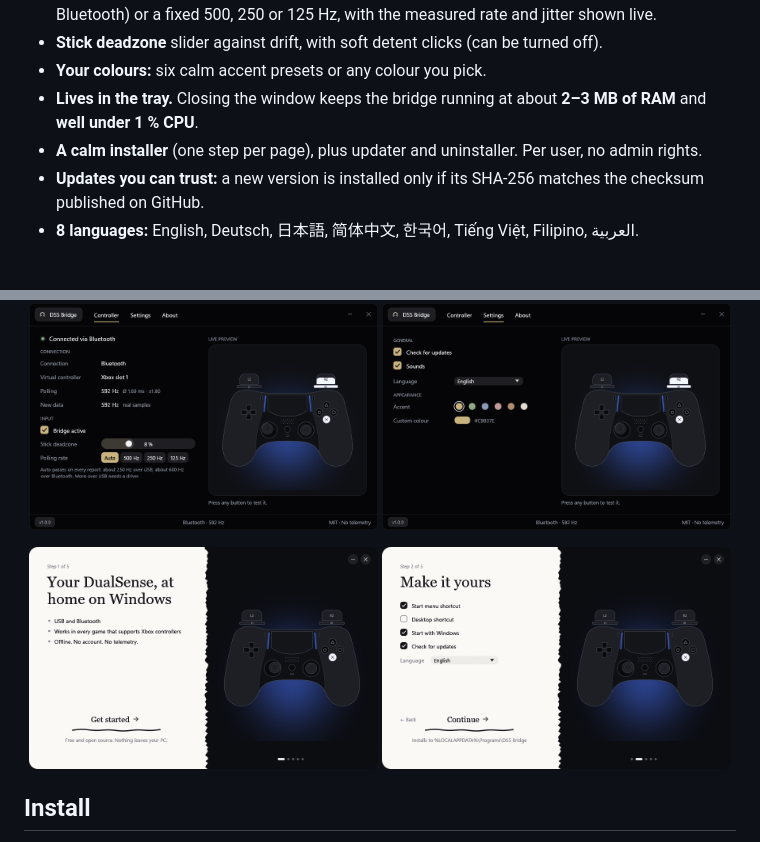
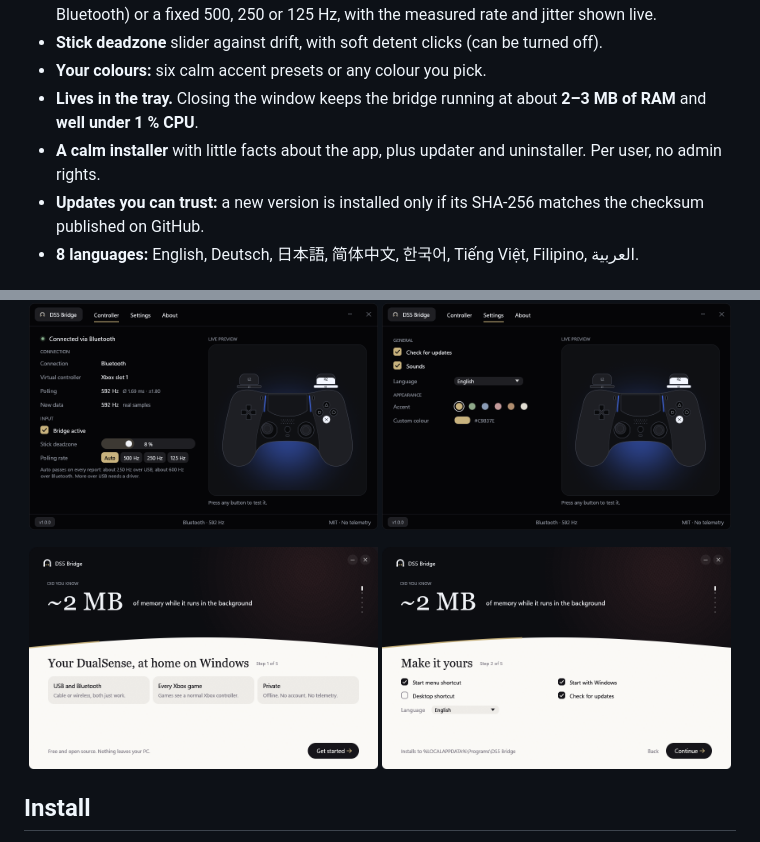
Before and after one commit to aywalh/ds5bridge, a Markdown page: README.md, 2 parts joined by grey strips. GitHub-like rendering; pictures changed too: docs/screenshot-install-options.png, docs/screenshot-install.png.

Commit message:
Installer redesign: fact slides on a dark stage, arched sheet with step progress

```diff
--- a/README.md
+++ b/README.md
@@ -35,7 +35,7 @@ the internet except to ask GitHub whether there is a new version (you can turn t
 - **Your colours:** six calm accent presets or any colour you pick.
 - **Lives in the tray.** Closing the window keeps the bridge running at about **2–3 MB of RAM**
   and **well under 1 % CPU**.
-- **A calm installer** (one step per page), plus updater and uninstaller. Per user, no admin rights.
+- **A calm installer** with little facts about the app, plus updater and uninstaller. Per user, no admin rights.
 - **Updates you can trust:** a new version is installed only if its SHA-256 matches the checksum
   published on GitHub.
 - **8 languages:** English, Deutsch, 日本語, 简体中文, 한국어, Tiếng Việt, Filipino, العربية.
```
Also changed, not shown: 8 other files.
